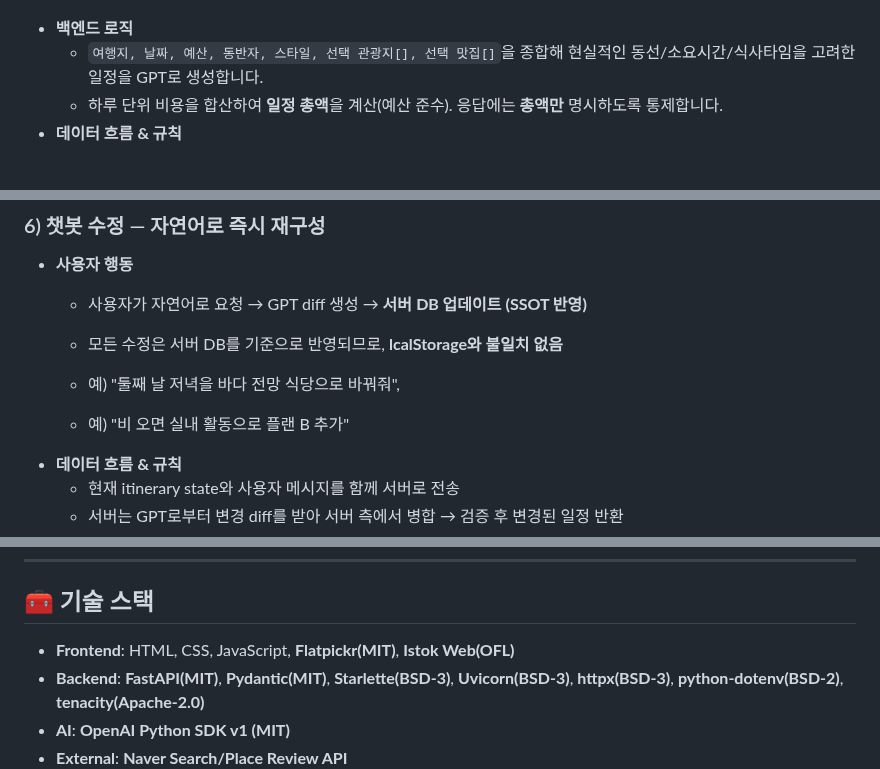
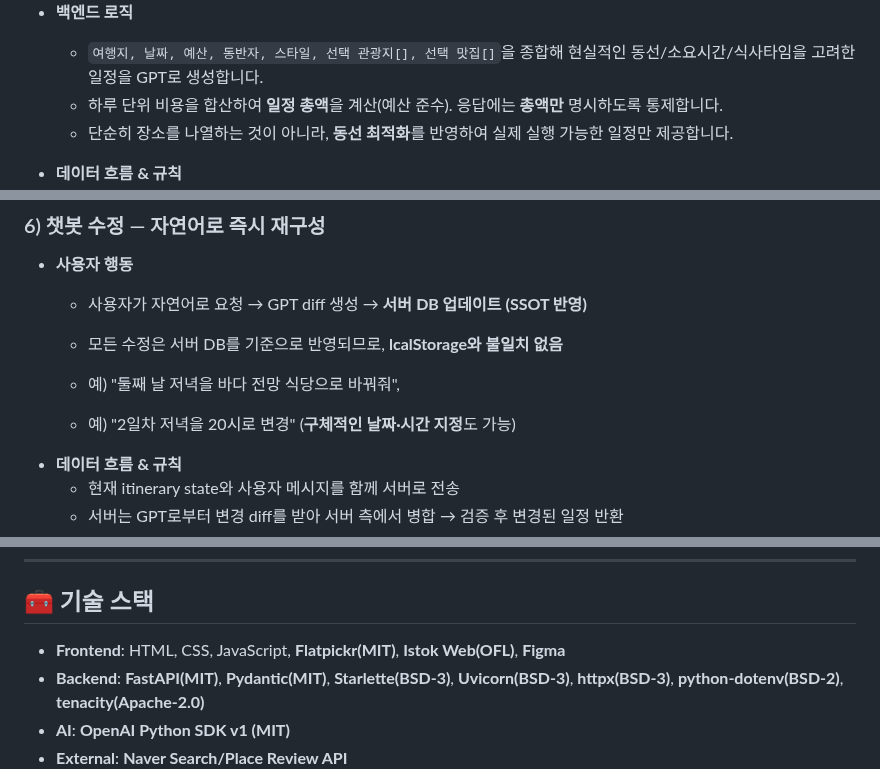
Before and after one commit to noproblemsu/JustGo-ai, a Markdown page: README.md, 3 parts joined by grey strips. Drawn GitHub-style; blank space fills up the shorter version.

```diff
--- a/README.md
+++ b/README.md
@@ -194,6 +194,8 @@
 * **백엔드 로직**
   * `여행지, 날짜, 예산, 동반자, 스타일, 선택 관광지[], 선택 맛집[]`을 종합해 현실적인 동선/소요시간/식사타임을 고려한 일정을 GPT로 생성합니다.
   * 하루 단위 비용을 합산하여 **일정 총액**을 계산(예산 준수). 응답에는 **총액만** 명시하도록 통제합니다.
+  * 단순히 장소를 나열하는 것이 아니라, **동선 최적화**를 반영하여 실제 실행 가능한 일정만 제공합니다.
+
 * **데이터 흐름 & 규칙**
   * 서버에 생성 요청 → GPT가 예산 ±15% 준수, 동선/식사/소요시간 고려 일정 생성
   * 총액은 일정 단위로만 표기(아이템 단가 노출 안 함)
@@ -232,7 +234,7 @@
   * 모든 수정은 서버 DB를 기준으로 반영되므로, **lcalStorage와 불일치 없음**
 
   *  예) "둘째 날 저녁을 바다 전망 식당으로 바꿔줘",
-  *  예) "비 오면 실내 활동으로 플랜 B 추가"
+  *  예) "2일차 저녁을 20시로 변경" (**구체적인 날짜·시간 지정**도 가능)
 * **데이터 흐름 & 규칙**
   * 현재 itinerary state와 사용자 메시지를 함께 서버로 전송
   * 서버는 GPT로부터 변경 diff를 받아 서버 측에서 병합 → 검증 후 변경된 일정 반환
@@ -328,7 +330,7 @@
 
 ## 🧰 기술 스택
 
-* **Frontend**: HTML, CSS, JavaScript, **Flatpickr(MIT)**, **Istok Web(OFL)**
+* **Frontend**: HTML, CSS, JavaScript, **Flatpickr(MIT)**, **Istok Web(OFL)**, **Figma**
 * **Backend**: **FastAPI(MIT)**, **Pydantic(MIT)**, **Starlette(BSD-3)**, **Uvicorn(BSD-3)**, **httpx(BSD-3)**, **python-dotenv(BSD-2)**, **tenacity(Apache-2.0)**
 * **AI**: **OpenAI Python SDK v1 (MIT)**
 * **External**: **Naver Search/Place Review API**
```
